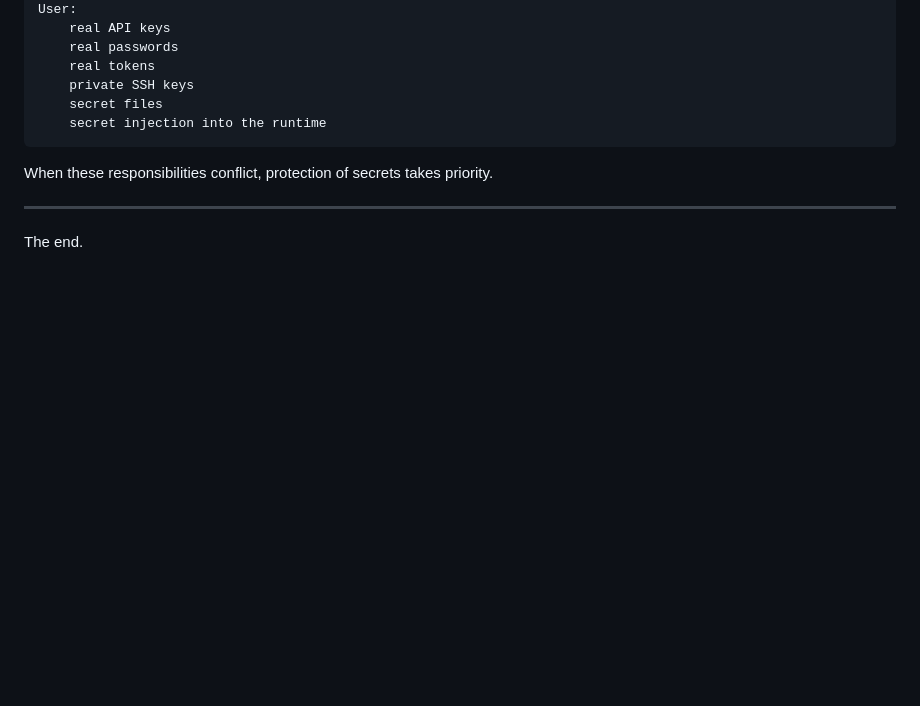
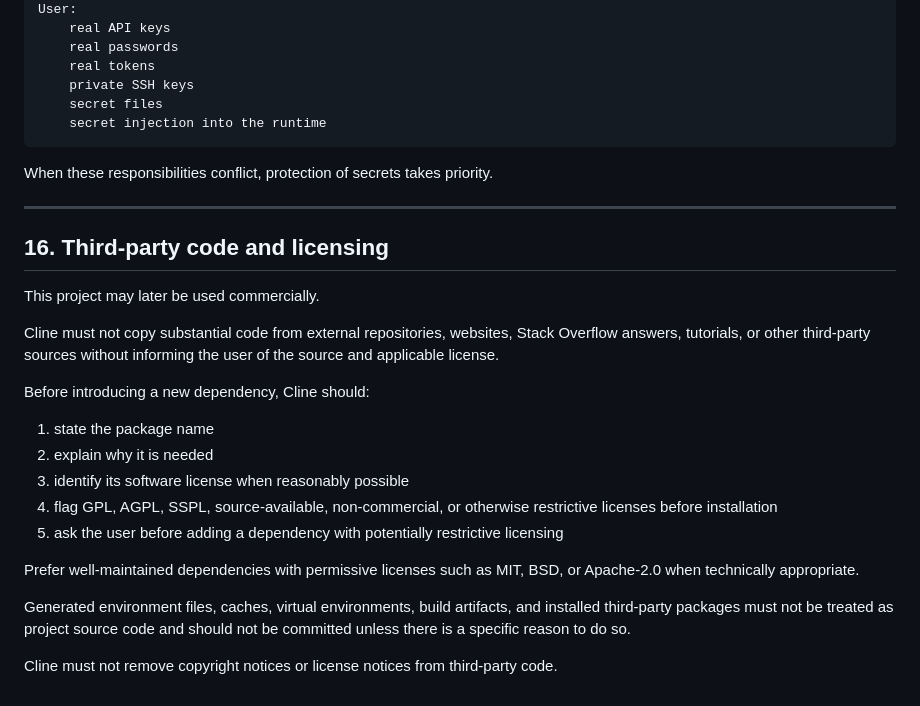
Before and after one commit to SGdataanalytics/time_tracker, a Markdown page: policy.md, the part around the change. Drawn GitHub-style; blank space fills up the shorter version.

Commit message:
Update Cline security policy

```diff
--- a/policy.md
+++ b/policy.md
@@ -352,5 +352,32 @@ User:
 
 When these responsibilities conflict, protection of secrets takes priority.
 
-_________________________________________________________________________________________
-The end.
+---
+
+## 16. Third-party code and licensing
+
+This project may later be used commercially.
+
+Cline must not copy substantial code from external repositories, websites,
+Stack Overflow answers, tutorials, or other third-party sources without
+informing the user of the source and applicable license.
+
+Before introducing a new dependency, Cline should:
+
+1. state the package name
+2. explain why it is needed
+3. identify its software license when reasonably possible
+4. flag GPL, AGPL, SSPL, source-available, non-commercial, or otherwise
+   restrictive licenses before installation
+5. ask the user before adding a dependency with potentially restrictive
+   licensing
+
+Prefer well-maintained dependencies with permissive licenses such as
+MIT, BSD, or Apache-2.0 when technically appropriate.
+
+Generated environment files, caches, virtual environments, build artifacts,
+and installed third-party packages must not be treated as project source code
+and should not be committed unless there is a specific reason to do so.
+
+Cline must not remove copyright notices or license notices from third-party
+code.
```
